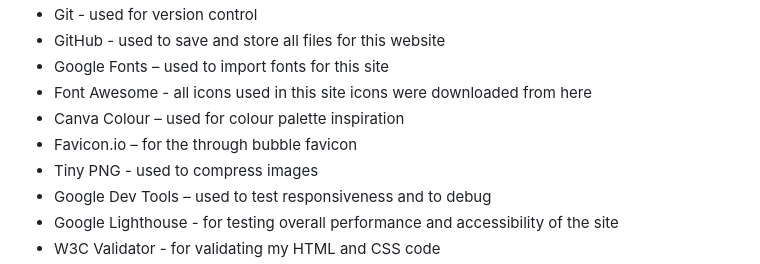
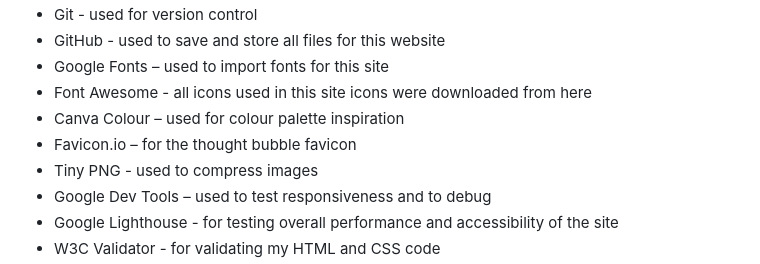
Before and after one commit to abigail-ryan/mindful-habit, a Markdown page: README.md, the part around one of its changes. Rendered like a GitHub page.

```diff
--- a/README.md
+++ b/README.md
@@ -328,7 +328,7 @@ ___
 *	Google Fonts – used to import fonts for this site
 *	Font Awesome - all icons used in this site icons were downloaded from here
 *	Canva Colour – used for colour palette inspiration
-*	Favicon.io – for the through bubble favicon
+*	Favicon.io – for the thought bubble favicon
 *	Tiny PNG - used to compress images
 *	Google Dev Tools – used to test responsiveness and to debug
 *	Google Lighthouse - for testing overall performance and accessibility of the site
```
Also changed, not shown: other parts of README.md (+15 -15 lines).
